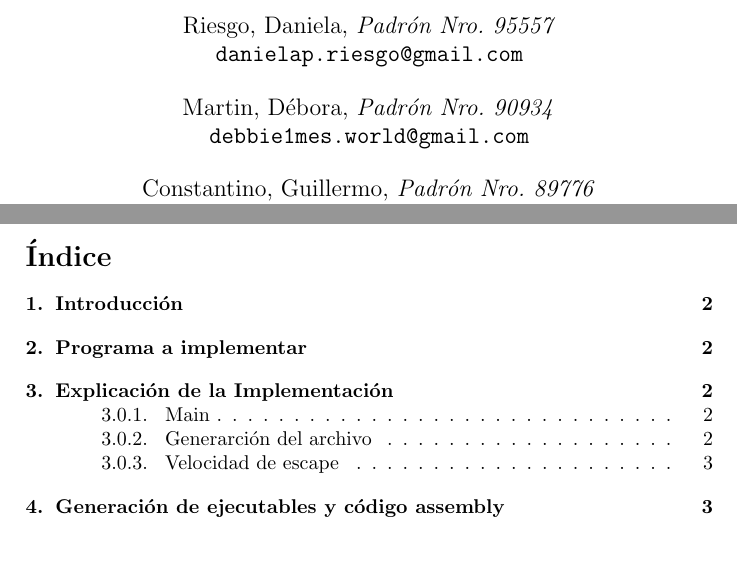
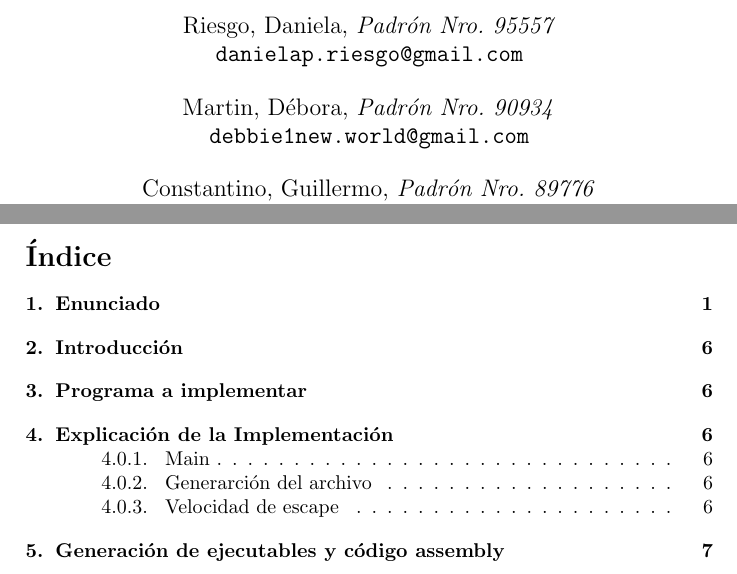
Before and after one commit to debmartin/fiuba-orga-tps, a LaTeX paper (tp0/informe/informe2.tex): two parts of pages 1 and 2 of 21, joined at a grey line, cut so that both start at the same text. Compiled offline with pdfLaTeX.

Commit message:
Informe con los numeros de pag corregidos

```diff
--- a/tp0/informe/informe2.tex
+++ b/tp0/informe/informe2.tex
@@ -14,7 +14,7 @@ Infraestructura B\'asica}}
 \author{ Riesgo, Daniela, \textit{Padr\'on Nro. 95557} \\
 \texttt{ danielap.riesgo@gmail.com } \\[2.5ex]
 Martin, D\'ebora, \textit{Padr\'on Nro. 90934} \\
-\texttt{ debbie1mes.world@gmail.com } \\[2.5ex]
+\texttt{ debbie1new.world@gmail.com } \\[2.5ex]
 Constantino, Guillermo, \textit{Padr\'on Nro. 89776} \\
 \texttt{ guilleconstantino@gmail.com } \\[2.5ex]
 \normalsize{2do. Cuatrimestre de 2014} \\
@@ -27,6 +27,3 @@ Constantino, Guillermo, \textit{Padr\'on Nro. 89776} \\
 \begin{document}
 \maketitle
 \thispagestyle{empty} % quita el nmero en la primer pagina
-
-\newpage
-\tableofcontents
@@ -41 +36,4 @@ El presente trabajo tiene como objetivo familiarizarse con las herramientas de s
+\setcounter{page}{0}
+\newpage
+\tableofcontents
 
```
Also changed, not shown: tp0/informe/informe2.pdf, tp0/informe/informe2.tex (9 more changed lines).
